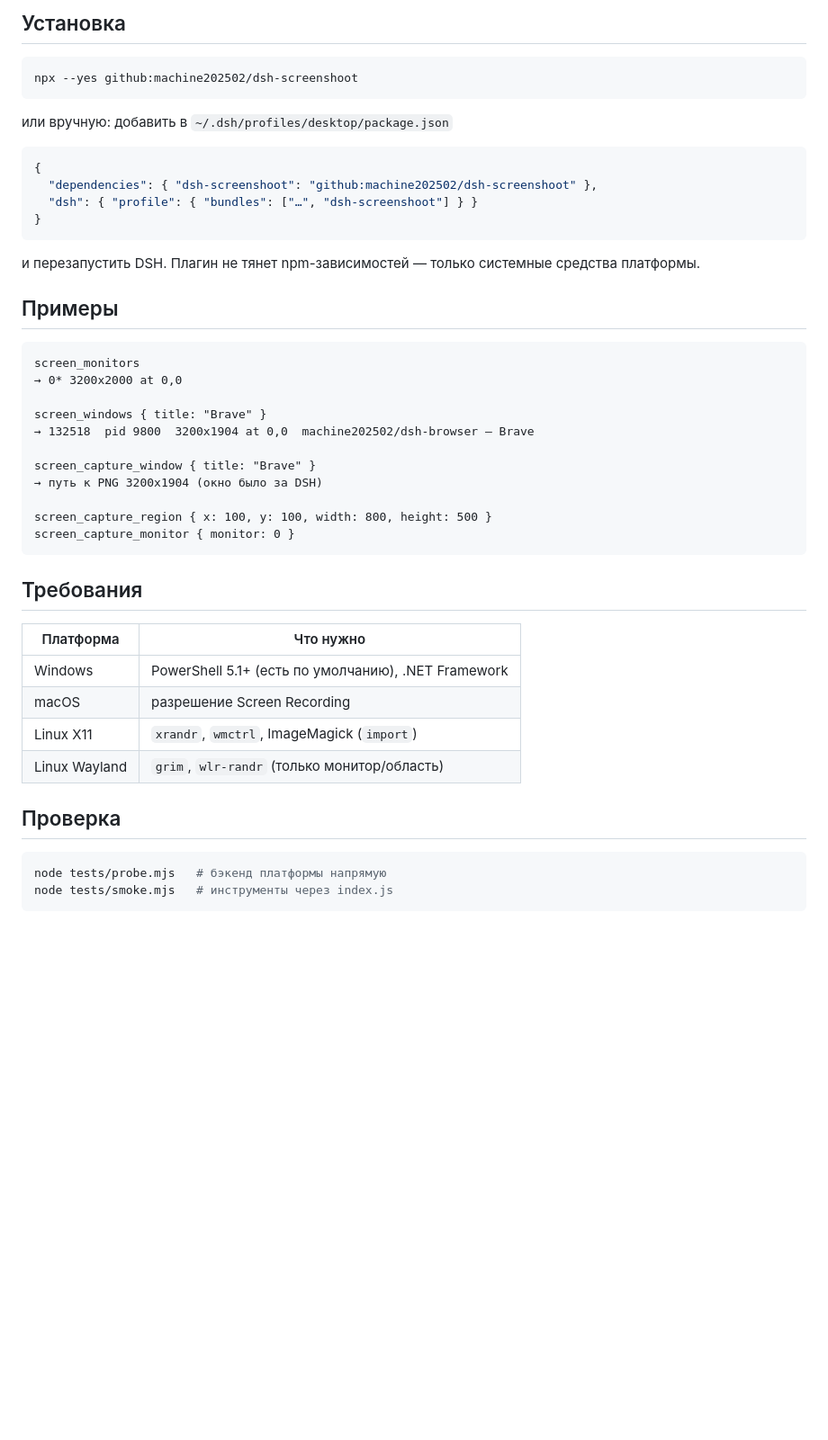
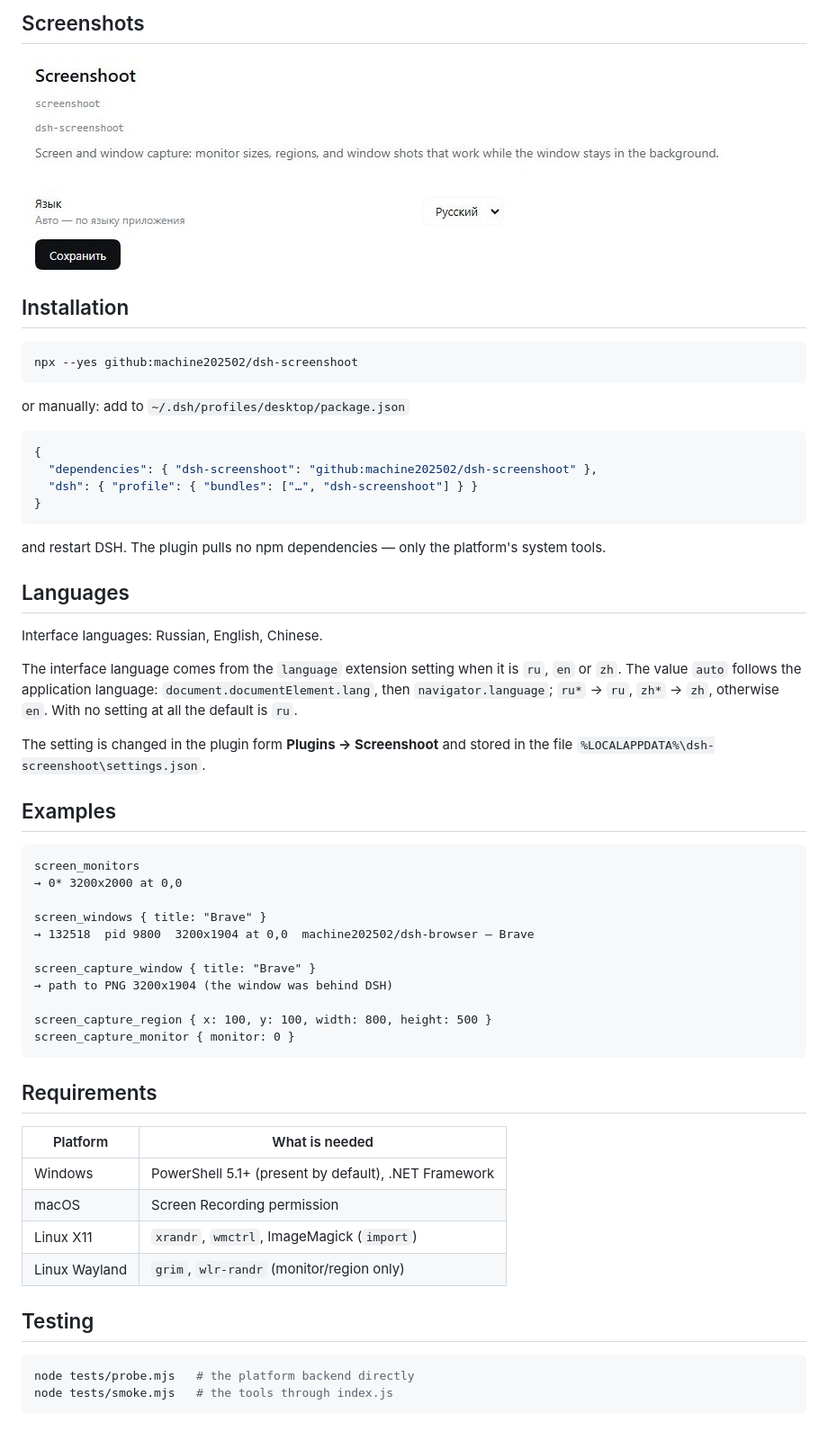
Before and after one commit to machine202502/dsh-screenshoot, a Markdown page: README.md, the part around one of its changes. Shown at 90% size. GitHub-like rendering; pictures changed too: docs/img/settings.jpg (added); blank space fills up the shorter version.

Commit message:
Localize the interface and add a language setting

````diff
--- a/README.md
+++ b/README.md
@@ -81,11 +83,15 @@ macOS отдаст только обои.
 
-## Установка
+## Screenshots
+
+![Plugin settings](docs/img/settings.jpg)
+
+## Installation
 
 ```bash
 npx --yes github:machine202502/dsh-screenshoot
 ```
 
-или вручную: добавить в `~/.dsh/profiles/desktop/package.json`
+or manually: add to `~/.dsh/profiles/desktop/package.json`
 
 ```json
 {
@@ -94,9 +100,21 @@ npx --yes github:machine202502/dsh-screenshoot
 }
 ```
 
-и перезапустить DSH. Плагин не тянет npm-зависимостей — только системные средства платформы.
+and restart DSH. The plugin pulls no npm dependencies — only the platform's system tools.
 
-## Примеры
+## Languages
+
+Interface languages: Russian, English, Chinese.
+
+The interface language comes from the `language` extension setting when it is `ru`, `en` or
+`zh`. The value `auto` follows the application language: `document.documentElement.lang`, then
+`navigator.language`; `ru*` → `ru`, `zh*` → `zh`, otherwise `en`. With no setting at all the
+default is `ru`.
+
+The setting is changed in the plugin form **Plugins → Screenshoot** and stored in the file
+`%LOCALAPPDATA%\dsh-screenshoot\settings.json`.
+
+## Examples
 
 ```text
 screen_monitors
@@ -106,24 +124,24 @@ screen_windows { title: "Brave" }
 → 132518  pid 9800  3200x1904 at 0,0  machine202502/dsh-browser – Brave
 
 screen_capture_window { title: "Brave" }
-→ путь к PNG 3200x1904 (окно было за DSH)
+→ path to PNG 3200x1904 (the window was behind DSH)
 
 screen_capture_region { x: 100, y: 100, width: 800, height: 500 }
 screen_capture_monitor { monitor: 0 }
 ```
 
-## Требования
+## Requirements
 
-| Платформа | Что нужно |
+| Platform | What is needed |
 |---|---|
-| Windows | PowerShell 5.1+ (есть по умолчанию), .NET Framework |
-| macOS | разрешение Screen Recording |
+| Windows | PowerShell 5.1+ (present by default), .NET Framework |
+| macOS | Screen Recording permission |
 | Linux X11 | `xrandr`, `wmctrl`, ImageMagick (`import`) |
-| Linux Wayland | `grim`, `wlr-randr` (только монитор/область) |
+| Linux Wayland | `grim`, `wlr-randr` (monitor/region only) |
 
-## Проверка
+## Testing
 
 ```bash
-node tests/probe.mjs   # бэкенд платформы напрямую
-node tests/smoke.mjs   # инструменты через index.js
+node tests/probe.mjs   # the platform backend directly
+node tests/smoke.mjs   # the tools through index.js
 ```
````
Also changed, not shown: other parts of README.md (+49 -47 lines), README.ru.md (added, +145 -0 lines), 5 other files.
